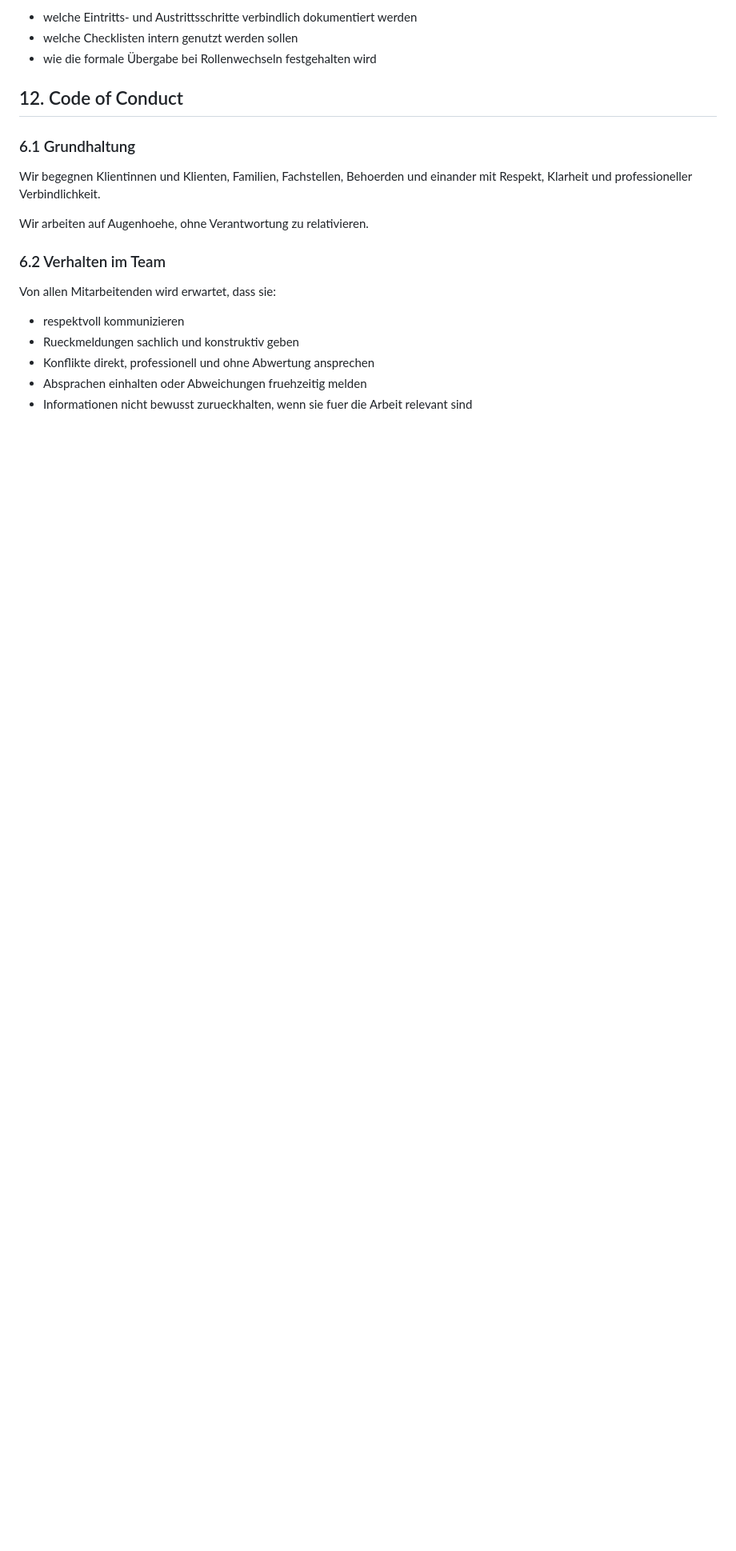
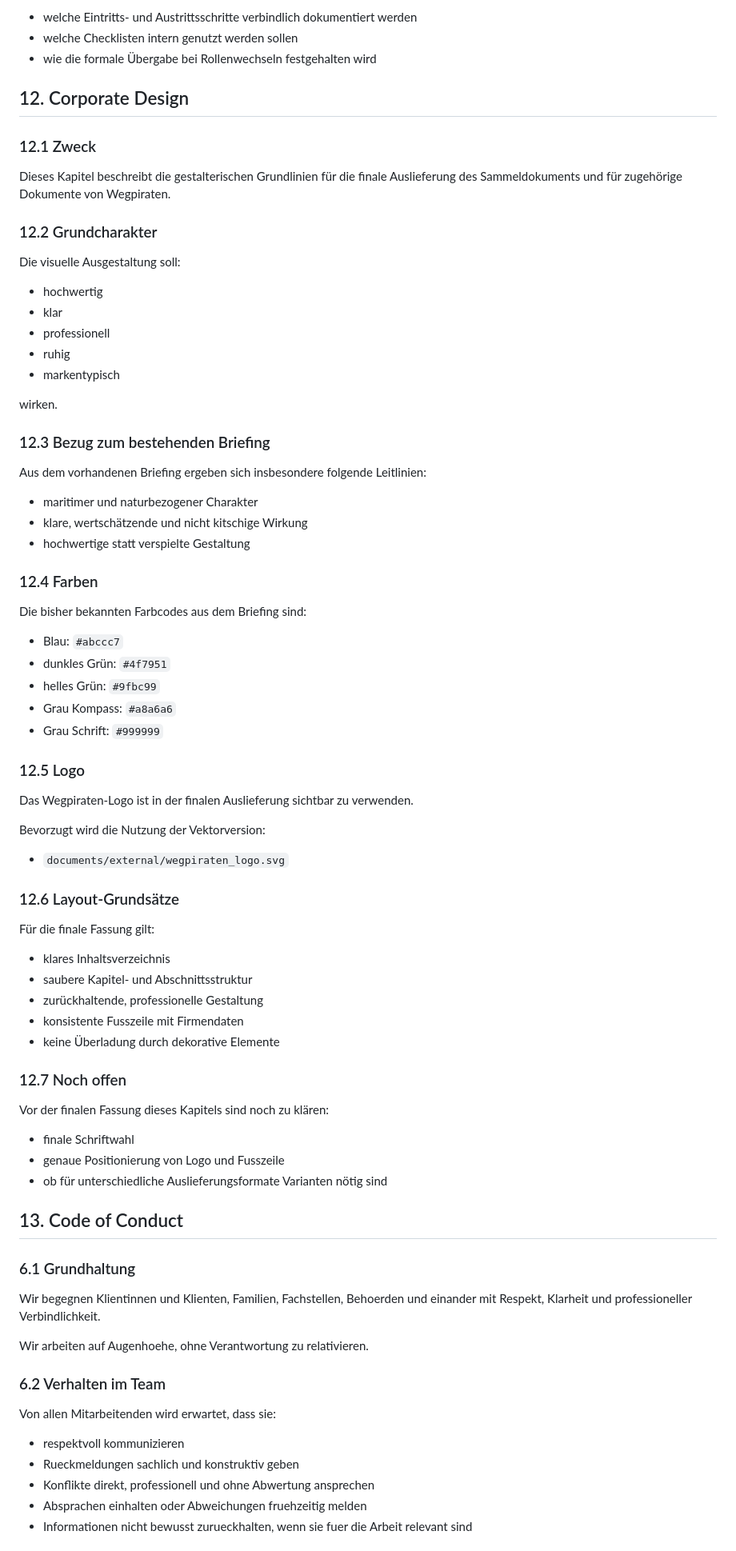
Before and after one commit to bois1616/wp_reader, a Markdown page: docs/sammeldokument-v0.1.md, the part around one of its changes. Shown at 80% size. Rendered like a GitHub page; blank space fills up the shorter version.

Commit message:
RSI step 7: add design chapter

```diff
--- a/docs/sammeldokument-v0.1.md
+++ b/docs/sammeldokument-v0.1.md
@@ -550,7 +551,70 @@ Vor der finalen Fassung dieses Kapitels sind noch zu klären:
 - welche Checklisten intern genutzt werden sollen
 - wie die formale Übergabe bei Rollenwechseln festgehalten wird
 
-## 12. Code of Conduct
+## 12. Corporate Design
+
+### 12.1 Zweck
+
+Dieses Kapitel beschreibt die gestalterischen Grundlinien für die finale
+Auslieferung des Sammeldokuments und für zugehörige Dokumente von Wegpiraten.
+
+### 12.2 Grundcharakter
+
+Die visuelle Ausgestaltung soll:
+
+- hochwertig
+- klar
+- professionell
+- ruhig
+- markentypisch
+
+wirken.
+
+### 12.3 Bezug zum bestehenden Briefing
+
+Aus dem vorhandenen Briefing ergeben sich insbesondere folgende Leitlinien:
+
+- maritimer und naturbezogener Charakter
+- klare, wertschätzende und nicht kitschige Wirkung
+- hochwertige statt verspielte Gestaltung
+
+### 12.4 Farben
+
+Die bisher bekannten Farbcodes aus dem Briefing sind:
+
+- Blau: `#abccc7`
+- dunkles Grün: `#4f7951`
+- helles Grün: `#9fbc99`
+- Grau Kompass: `#a8a6a6`
+- Grau Schrift: `#999999`
+
+### 12.5 Logo
+
+Das Wegpiraten-Logo ist in der finalen Auslieferung sichtbar zu verwenden.
+
+Bevorzugt wird die Nutzung der Vektorversion:
+
+- `documents/external/wegpiraten_logo.svg`
+
+### 12.6 Layout-Grundsätze
+
+Für die finale Fassung gilt:
+
+- klares Inhaltsverzeichnis
+- saubere Kapitel- und Abschnittsstruktur
+- zurückhaltende, professionelle Gestaltung
+- konsistente Fusszeile mit Firmendaten
+- keine Überladung durch dekorative Elemente
+
+### 12.7 Noch offen
+
+Vor der finalen Fassung dieses Kapitels sind noch zu klären:
+
+- finale Schriftwahl
+- genaue Positionierung von Logo und Fusszeile
+- ob für unterschiedliche Auslieferungsformate Varianten nötig sind
+
+## 13. Code of Conduct
 
 ### 6.1 Grundhaltung
 
```
Also changed, not shown: other parts of docs/sammeldokument-v0.1.md (+8 -9 lines), dev/backlog.md (+5 -0 lines).
